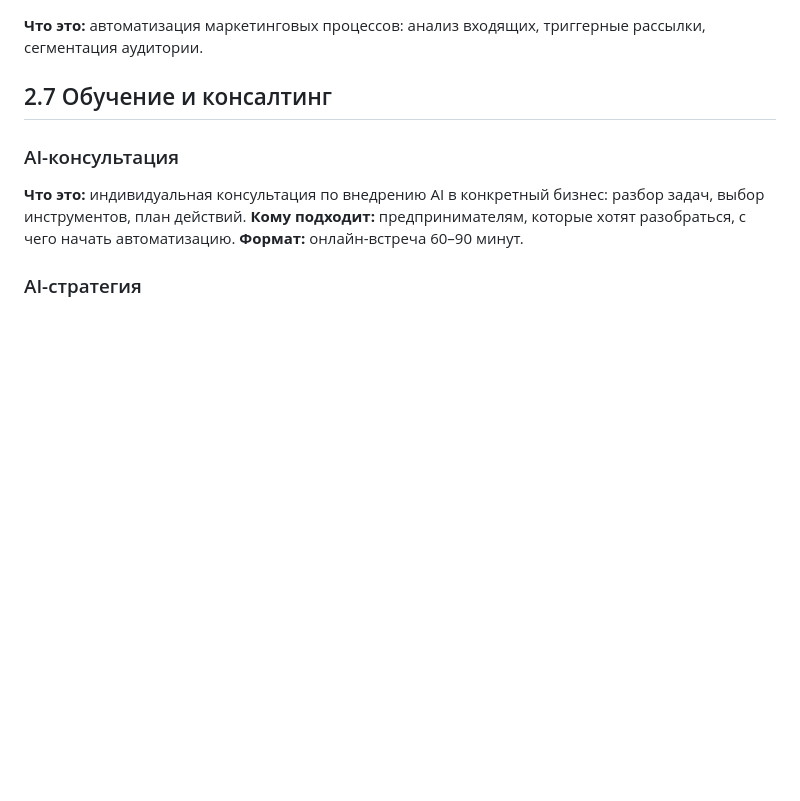
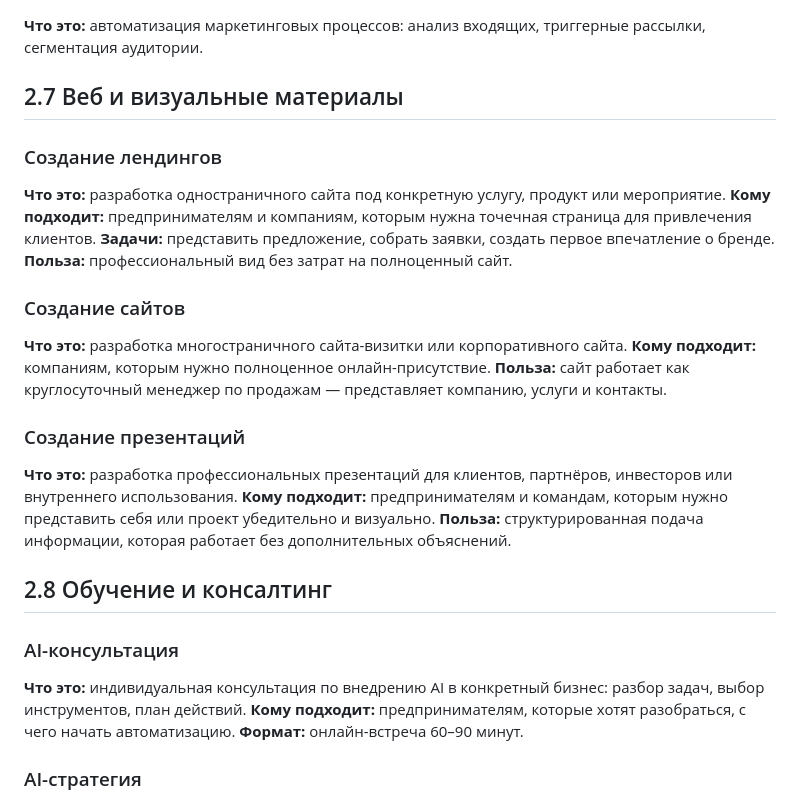
Before and after one commit to EllyKeep/provodnik-landing, a Markdown page: kb-part1-core.md, the part around the change. Rendered like a GitHub page; blank space fills up the shorter version.

Commit message:
[agent] fix: добавлен раздел 2.7 Веб и визуальные материалы, обновлён Диалог 2

```diff
--- a/kb-part1-core.md
+++ b/kb-part1-core.md
@@ -187,7 +187,25 @@ Provodnik — это персональный бренд Елены Гурьян
 ### AI-маркетолог
 **Что это:** автоматизация маркетинговых процессов: анализ входящих, триггерные рассылки, сегментация аудитории.
 
-## 2.7 Обучение и консалтинг
+## 2.7 Веб и визуальные материалы
+
+### Создание лендингов
+**Что это:** разработка одностраничного сайта под конкретную услугу, продукт или мероприятие.
+**Кому подходит:** предпринимателям и компаниям, которым нужна точечная страница для привлечения клиентов.
+**Задачи:** представить предложение, собрать заявки, создать первое впечатление о бренде.
+**Польза:** профессиональный вид без затрат на полноценный сайт.
+
+### Создание сайтов
+**Что это:** разработка многостраничного сайта-визитки или корпоративного сайта.
+**Кому подходит:** компаниям, которым нужно полноценное онлайн-присутствие.
+**Польза:** сайт работает как круглосуточный менеджер по продажам — представляет компанию, услуги и контакты.
+
+### Создание презентаций
+**Что это:** разработка профессиональных презентаций для клиентов, партнёров, инвесторов или внутреннего использования.
+**Кому подходит:** предпринимателям и командам, которым нужно представить себя или проект убедительно и визуально.
+**Польза:** структурированная подача информации, которая работает без дополнительных объяснений.
+
+## 2.8 Обучение и консалтинг
 
 ### AI-консультация
 **Что это:** индивидуальная консультация по внедрению AI в конкретный бизнес: разбор задач, выбор инструментов, план действий.
```
Also changed, not shown: kb-part3-dialogs-system.md (+9 -3 lines).
